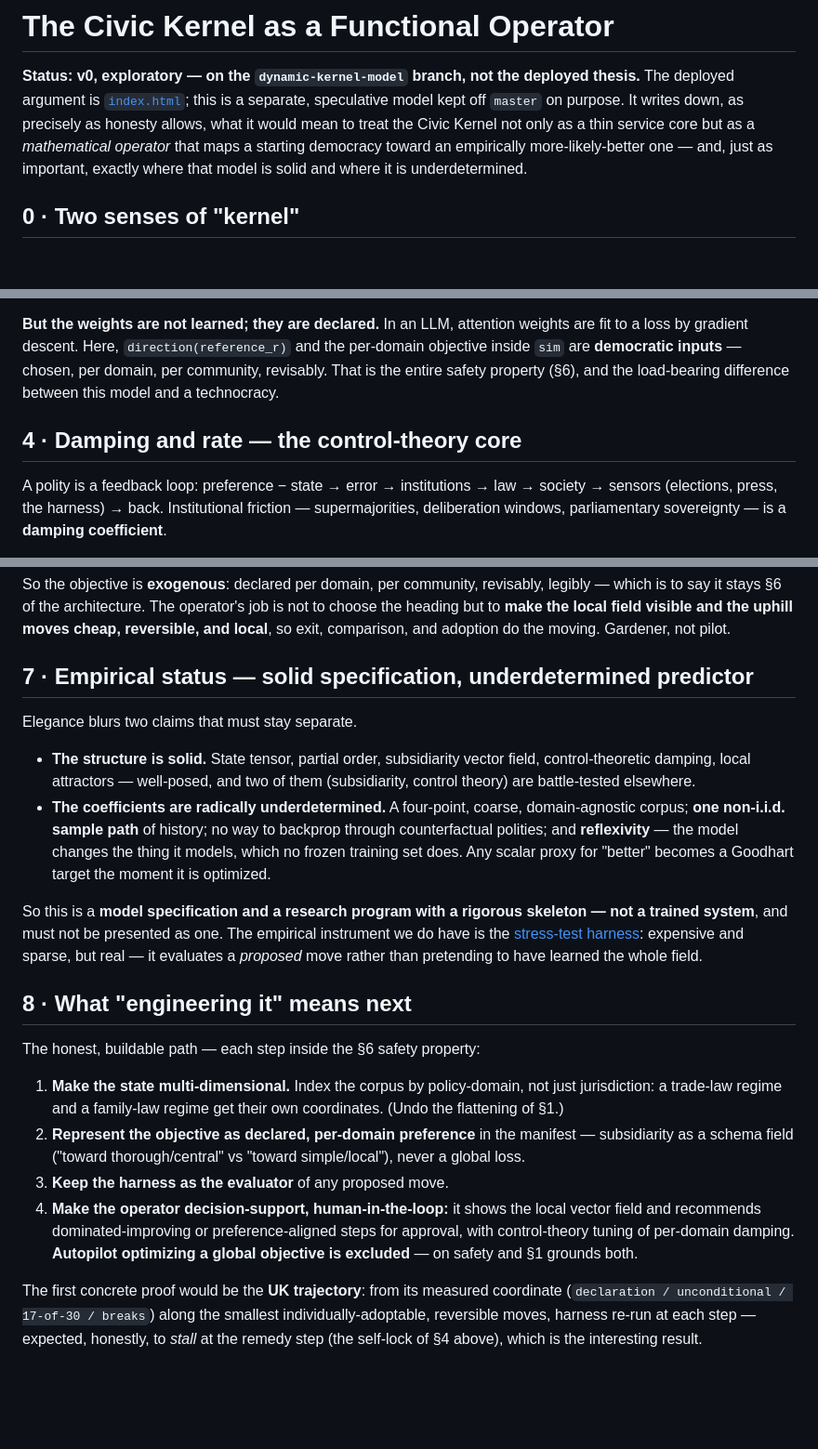
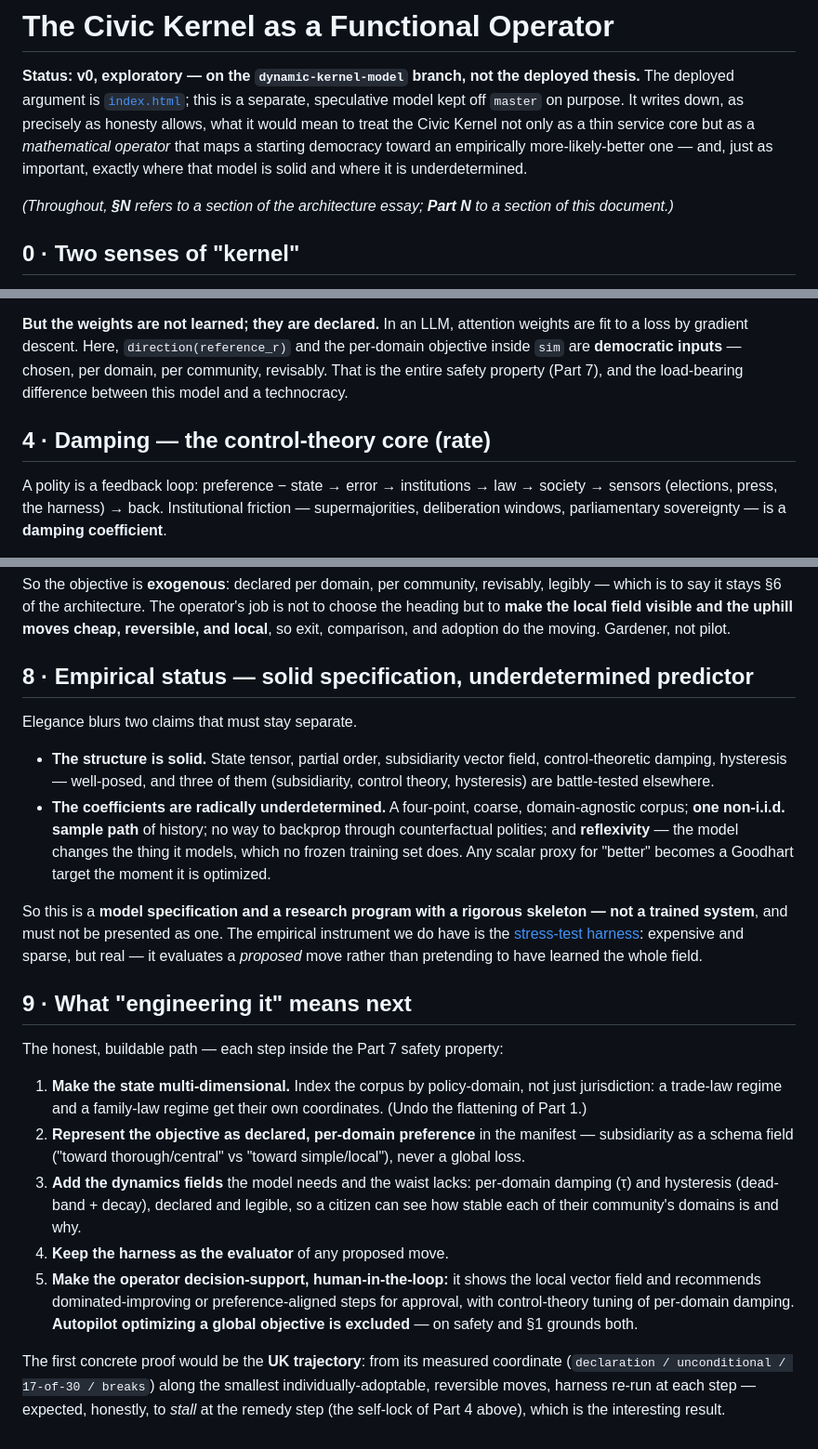
Before and after one commit to GlassOnTin/civic-kernel, a Markdown page: docs/functional-model.md, 3 parts joined by grey strips. Shown at 93% size. Drawn GitHub-style; blank space fills up the shorter version.

```diff
--- a/docs/functional-model.md
+++ b/docs/functional-model.md
@@ -7,6 +7,9 @@ allows, what it would mean to treat the Civic Kernel not only as a thin service
 as a *mathematical operator* that maps a starting democracy toward an empirically
 more-likely-better one — and, just as important, exactly where that model is solid and
 where it is underdetermined.
+
+*(Throughout, **§N** refers to a section of the architecture essay; **Part N** to a section
+of this document.)*
 
 ## 0 · Two senses of "kernel"
 
@@ -64,10 +67,10 @@ and it is genuinely apt.
 **But the weights are not learned; they are declared.** In an LLM, attention weights are fit
 to a loss by gradient descent. Here, `direction(reference_r)` and the per-domain objective
 inside `sim` are **democratic inputs** — chosen, per domain, per community, revisably. That
-is the entire safety property (§6), and the load-bearing difference between this model and a
-technocracy.
+is the entire safety property (Part 7), and the load-bearing difference between this model
+and a technocracy.
 
-## 4 · Damping and rate — the control-theory core
+## 4 · Damping — the control-theory core (rate)
 
 A polity is a feedback loop: preference − state → error → institutions → law → society →
 sensors (elections, press, the harness) → back. Institutional friction — supermajorities,
@@ -114,13 +182,13 @@ which is to say it stays §6 of the architecture. The operator's job is not to c
 heading but to **make the local field visible and the uphill moves cheap, reversible, and
 local**, so exit, comparison, and adoption do the moving. Gardener, not pilot.
 
-## 7 · Empirical status — solid specification, underdetermined predictor
+## 8 · Empirical status — solid specification, underdetermined predictor
 
 Elegance blurs two claims that must stay separate.
 
 - **The structure is solid.** State tensor, partial order, subsidiarity vector field,
-  control-theoretic damping, local attractors — well-posed, and two of them (subsidiarity,
-  control theory) are battle-tested elsewhere.
+  control-theoretic damping, hysteresis — well-posed, and three of them (subsidiarity,
+  control theory, hysteresis) are battle-tested elsewhere.
 - **The coefficients are radically underdetermined.** A four-point, coarse, domain-agnostic
   corpus; **one non-i.i.d. sample path** of history; no way to backprop through counterfactual
   polities; and **reflexivity** — the model changes the thing it models, which no frozen
@@ -132,18 +200,21 @@ trained system**, and must not be presented as one. The empirical instrument we
 the [stress-test harness](../scenarios.html): expensive and sparse, but real — it evaluates a
 *proposed* move rather than pretending to have learned the whole field.
 
-## 8 · What "engineering it" means next
+## 9 · What "engineering it" means next
 
-The honest, buildable path — each step inside the §6 safety property:
+The honest, buildable path — each step inside the Part 7 safety property:
 
 1. **Make the state multi-dimensional.** Index the corpus by policy-domain, not just
    jurisdiction: a trade-law regime and a family-law regime get their own coordinates. (Undo
-   the flattening of §1.)
+   the flattening of Part 1.)
 2. **Represent the objective as declared, per-domain preference** in the manifest —
    subsidiarity as a schema field ("toward thorough/central" vs "toward simple/local"), never
    a global loss.
-3. **Keep the harness as the evaluator** of any proposed move.
-4. **Make the operator decision-support, human-in-the-loop:** it shows the local vector field
+3. **Add the dynamics fields** the model needs and the waist lacks: per-domain damping
+   (τ) and hysteresis (dead-band + decay), declared and legible, so a citizen can see how
+   stable each of their community's domains is and why.
+4. **Keep the harness as the evaluator** of any proposed move.
+5. **Make the operator decision-support, human-in-the-loop:** it shows the local vector field
    and recommends dominated-improving or preference-aligned steps for approval, with
    control-theory tuning of per-domain damping. **Autopilot optimizing a global objective is
    excluded** — on safety and §1 grounds both.
@@ -151,4 +222,4 @@ The honest, buildable path — each step inside the §6 safety property:
 The first concrete proof would be the **UK trajectory**: from its measured coordinate
 (`declaration / unconditional / 17-of-30 / breaks`) along the smallest individually-adoptable,
 reversible moves, harness re-run at each step — expected, honestly, to *stall* at the remedy
-step (the self-lock of §4 above), which is the interesting result.
+step (the self-lock of Part 4 above), which is the interesting result.
```
Also changed, not shown: other parts of docs/functional-model.md (+68 -3 lines).
